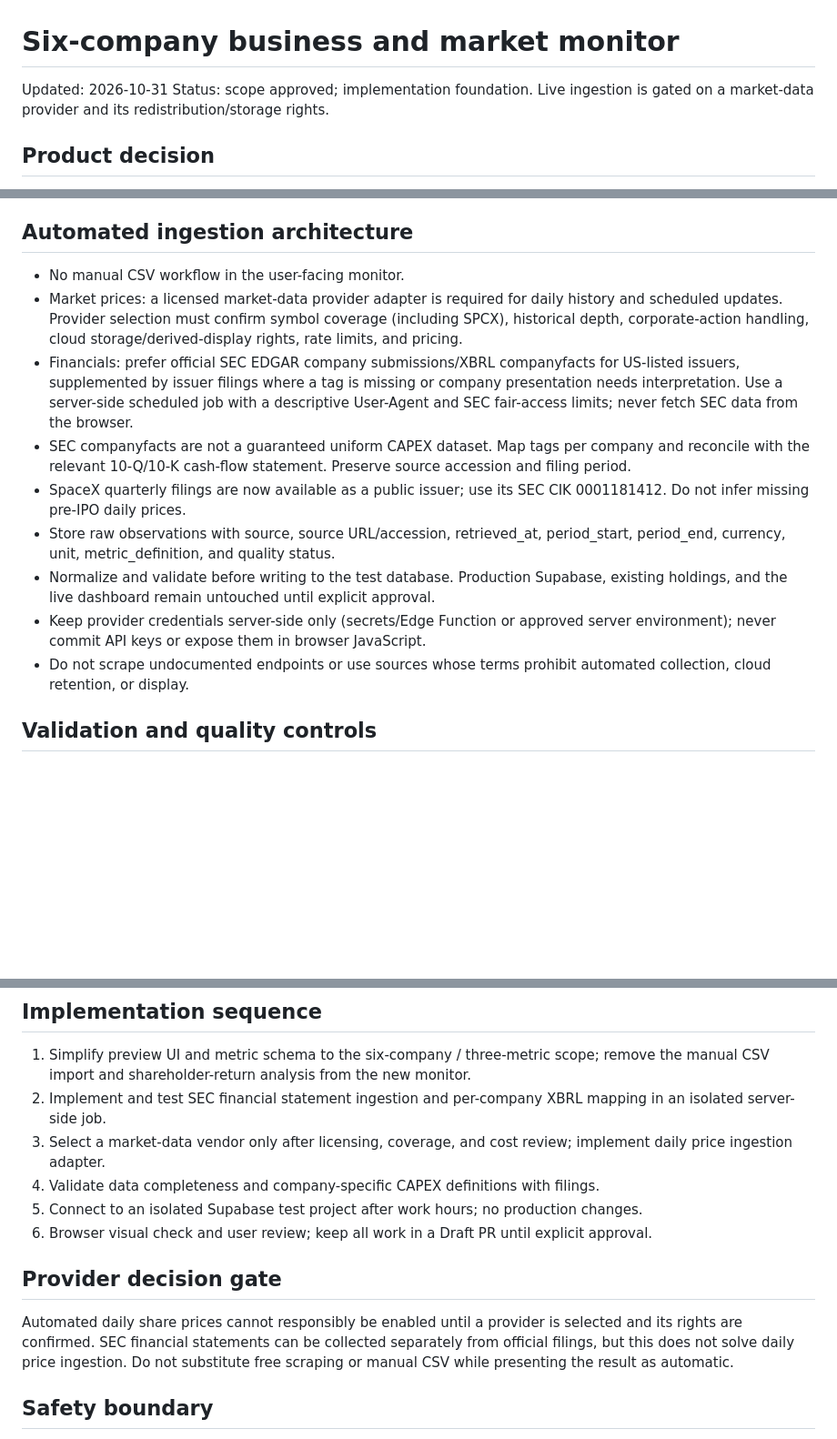
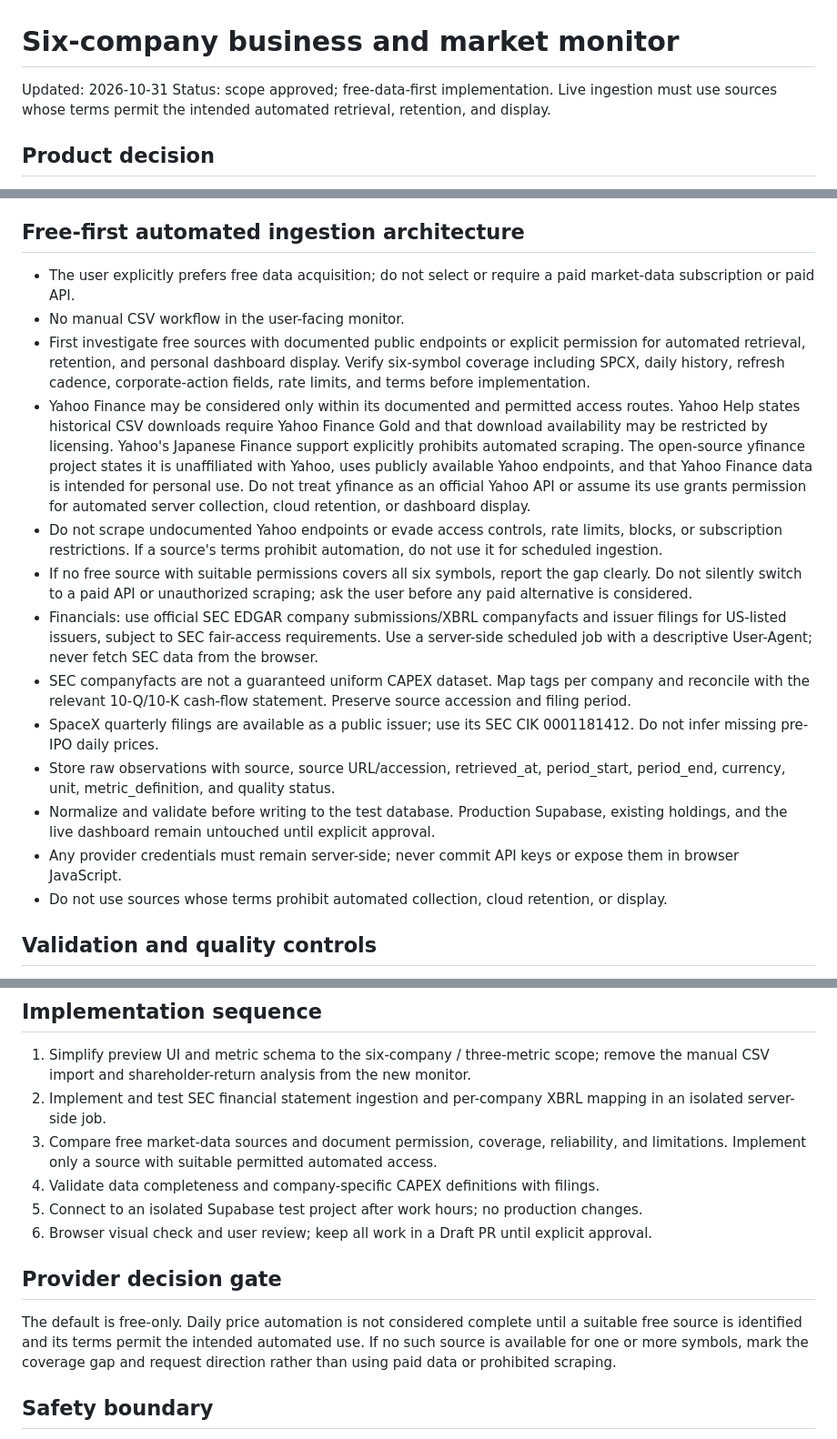
Before and after one commit to whsmac/investlab-dashboard, a Markdown page: docs/six-company-monitoring.md, 3 parts joined by grey strips. Shown at 91% size. Drawn GitHub-style; blank space fills up the shorter version.

Commit message:
docs: prioritize permitted free market data sources

```diff
--- a/docs/six-company-monitoring.md
+++ b/docs/six-company-monitoring.md
@@ -1,7 +1,7 @@
 # Six-company business and market monitor
 
 Updated: 2026-10-31
-Status: scope approved; implementation foundation. Live ingestion is gated on a market-data provider and its redistribution/storage rights.
+Status: scope approved; free-data-first implementation. Live ingestion must use sources whose terms permit the intended automated retrieval, retention, and display.
 
 ## Product decision
 
@@ -48,17 +48,21 @@ SpaceX listing is confirmed by its official investor FAQ and IPO closing release
 - Report quarterly values, not trailing-four-quarter sums, unless the user later requests an additional view.
 - Convert financial statement values to USD billions; retain source currency and original units in raw records.
 
-## Automated ingestion architecture
+## Free-first automated ingestion architecture
 
+- The user explicitly prefers free data acquisition; do not select or require a paid market-data subscription or paid API.
 - No manual CSV workflow in the user-facing monitor.
-- Market prices: a licensed market-data provider adapter is required for daily history and scheduled updates. Provider selection must confirm symbol coverage (including SPCX), historical depth, corporate-action handling, cloud storage/derived-display rights, rate limits, and pricing.
-- Financials: prefer official SEC EDGAR company submissions/XBRL companyfacts for US-listed issuers, supplemented by issuer filings where a tag is missing or company presentation needs interpretation. Use a server-side scheduled job with a descriptive User-Agent and SEC fair-access limits; never fetch SEC data from the browser.
+- First investigate free sources with documented public endpoints or explicit permission for automated retrieval, retention, and personal dashboard display. Verify six-symbol coverage including SPCX, daily history, refresh cadence, corporate-action fields, rate limits, and terms before implementation.
+- Yahoo Finance may be considered only within its documented and permitted access routes. Yahoo Help states historical CSV downloads require Yahoo Finance Gold and that download availability may be restricted by licensing. Yahoo's Japanese Finance support explicitly prohibits automated scraping. The open-source yfinance project states it is unaffiliated with Yahoo, uses publicly available Yahoo endpoints, and that Yahoo Finance data is intended for personal use. Do not treat yfinance as an official Yahoo API or assume its use grants permission for automated server collection, cloud retention, or dashboard display.
+- Do not scrape undocumented Yahoo endpoints or evade access controls, rate limits, blocks, or subscription restrictions. If a source's terms prohibit automation, do not use it for scheduled ingestion.
+- If no free source with suitable permissions covers all six symbols, report the gap clearly. Do not silently switch to a paid API or unauthorized scraping; ask the user before any paid alternative is considered.
+- Financials: use official SEC EDGAR company submissions/XBRL companyfacts and issuer filings for US-listed issuers, subject to SEC fair-access requirements. Use a server-side scheduled job with a descriptive User-Agent; never fetch SEC data from the browser.
 - SEC companyfacts are not a guaranteed uniform CAPEX dataset. Map tags per company and reconcile with the relevant 10-Q/10-K cash-flow statement. Preserve source accession and filing period.
-- SpaceX quarterly filings are now available as a public issuer; use its SEC CIK 0001181412. Do not infer missing pre-IPO daily prices.
+- SpaceX quarterly filings are available as a public issuer; use its SEC CIK 0001181412. Do not infer missing pre-IPO daily prices.
 - Store raw observations with source, source URL/accession, retrieved_at, period_start, period_end, currency, unit, metric_definition, and quality status.
 - Normalize and validate before writing to the test database. Production Supabase, existing holdings, and the live dashboard remain untouched until explicit approval.
-- Keep provider credentials server-side only (secrets/Edge Function or approved server environment); never commit API keys or expose them in browser JavaScript.
-- Do not scrape undocumented endpoints or use sources whose terms prohibit automated collection, cloud retention, or display.
+- Any provider credentials must remain server-side; never commit API keys or expose them in browser JavaScript.
+- Do not use sources whose terms prohibit automated collection, cloud retention, or display.
 
 ## Validation and quality controls
 
@@ -74,14 +78,14 @@ SpaceX listing is confirmed by its official investor FAQ and IPO closing release
 
 1. Simplify preview UI and metric schema to the six-company / three-metric scope; remove the manual CSV import and shareholder-return analysis from the new monitor.
 2. Implement and test SEC financial statement ingestion and per-company XBRL mapping in an isolated server-side job.
-3. Select a market-data vendor only after licensing, coverage, and cost review; implement daily price ingestion adapter.
+3. Compare free market-data sources and document permission, coverage, reliability, and limitations. Implement only a source with suitable permitted automated access.
 4. Validate data completeness and company-specific CAPEX definitions with filings.
 5. Connect to an isolated Supabase test project after work hours; no production changes.
 6. Browser visual check and user review; keep all work in a Draft PR until explicit approval.
 
 ## Provider decision gate
 
-Automated daily share prices cannot responsibly be enabled until a provider is selected and its rights are confirmed. SEC financial statements can be collected separately from official filings, but this does not solve daily price ingestion. Do not substitute free scraping or manual CSV while presenting the result as automatic.
+The default is free-only. Daily price automation is not considered complete until a suitable free source is identified and its terms permit the intended automated use. If no such source is available for one or more symbols, mark the coverage gap and request direction rather than using paid data or prohibited scraping.
 
 ## Safety boundary
 
```
